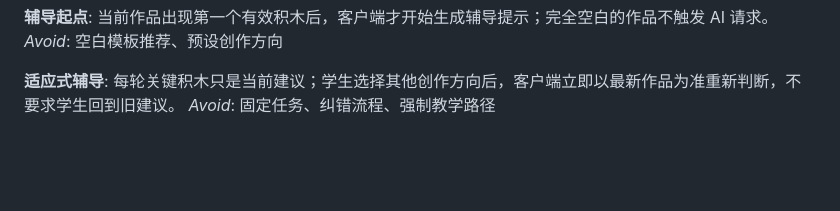
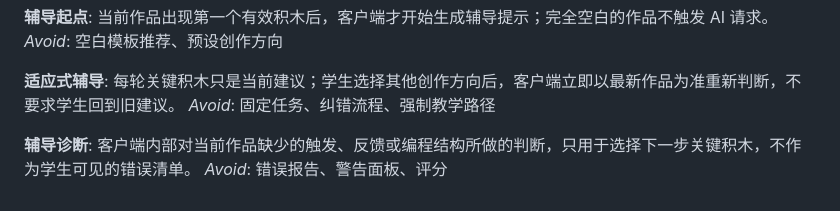
Before and after one commit to scratchai-labs/scratch-ai-local-client, a Markdown page: CONTEXT.md, the part around the change. Drawn GitHub-style; blank space fills up the shorter version.

```diff
--- a/CONTEXT.md
+++ b/CONTEXT.md
@@ -63,3 +63,7 @@ _Avoid_: 空白模板推荐、预设创作方向
 **适应式辅导**:
 每轮关键积木只是当前建议；学生选择其他创作方向后，客户端立即以最新作品为准重新判断，不要求学生回到旧建议。
 _Avoid_: 固定任务、纠错流程、强制教学路径
+
+**辅导诊断**:
+客户端内部对当前作品缺少的触发、反馈或编程结构所做的判断，只用于选择下一步关键积木，不作为学生可见的错误清单。
+_Avoid_: 错误报告、警告面板、评分
```
Also changed, not shown: TASK_QUEUE.md (+1 -1 lines), docs/self-study-coaching-design.zh-CN.md (+8 -0 lines).
